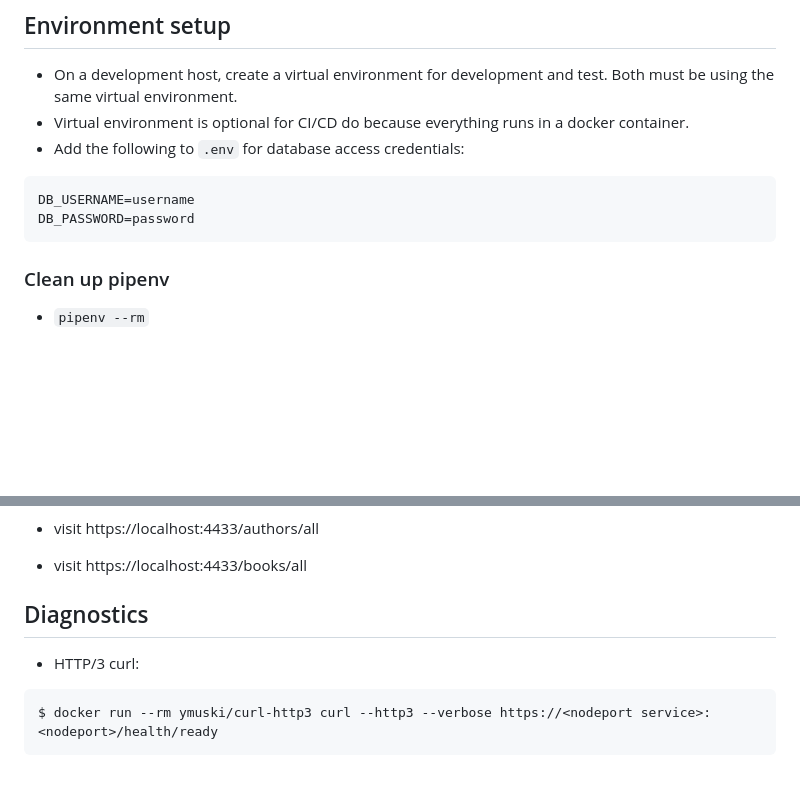
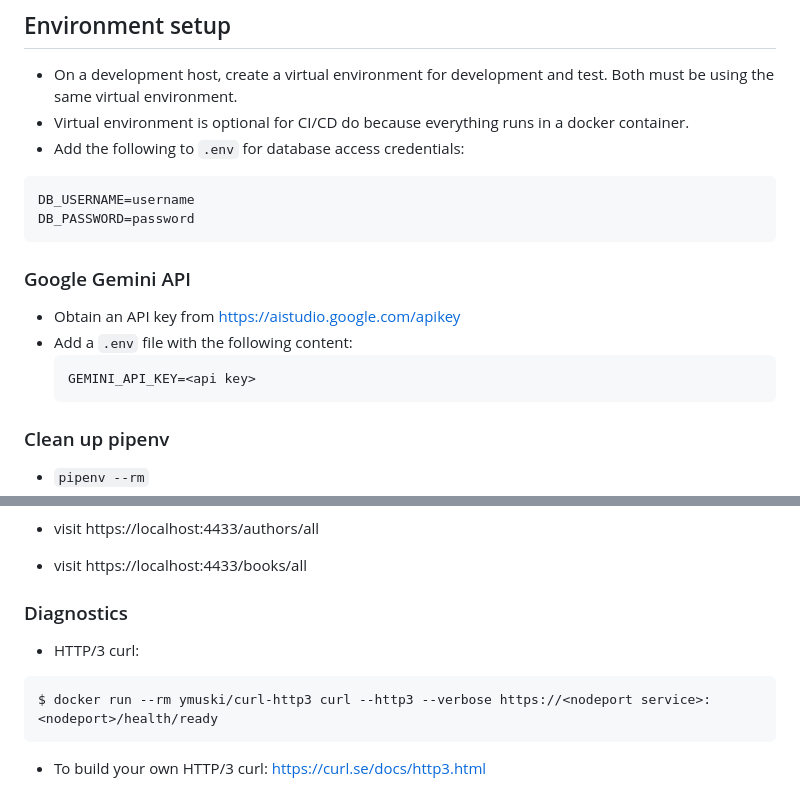
Before and after one commit to khteh/PythonRestAPI, a Markdown page: README.md, 2 parts joined by grey strips. Rendered like a GitHub page; blank space fills up the shorter version.

````diff
--- a/README.md
+++ b/README.md
@@ -12,6 +12,14 @@ Python RestAPI using Quart HTTP/3 ASGI framework.
 DB_USERNAME=username
 DB_PASSWORD=password
 ```
+
+### Google Gemini API
+
+- Obtain an API key from https://aistudio.google.com/apikey
+- Add a `.env` file with the following content:
+  ```
+  GEMINI_API_KEY=<api key>
+  ```
 
 ### Clean up pipenv
 
@@ -176,10 +191,12 @@ mysql.connector.errors.IntegrityError: 1048 (23000): Column 'author_id' cannot b
 - visit https://localhost:4433/authors/all
 - visit https://localhost:4433/books/all
 
-## Diagnostics
+### Diagnostics
 
 - HTTP/3 curl:
 
 ```
 $ docker run --rm ymuski/curl-http3 curl --http3 --verbose https://<nodeport service>:<nodeport>/health/ready
 ```
+
+- To build your own HTTP/3 curl: https://curl.se/docs/http3.html
````
Also changed, not shown: other parts of README.md (+15 -8 lines).
